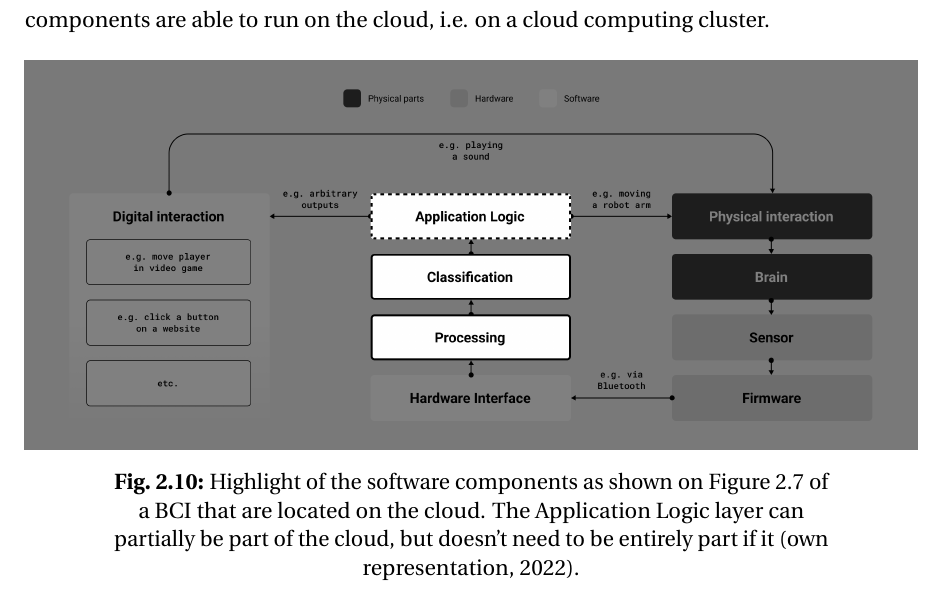
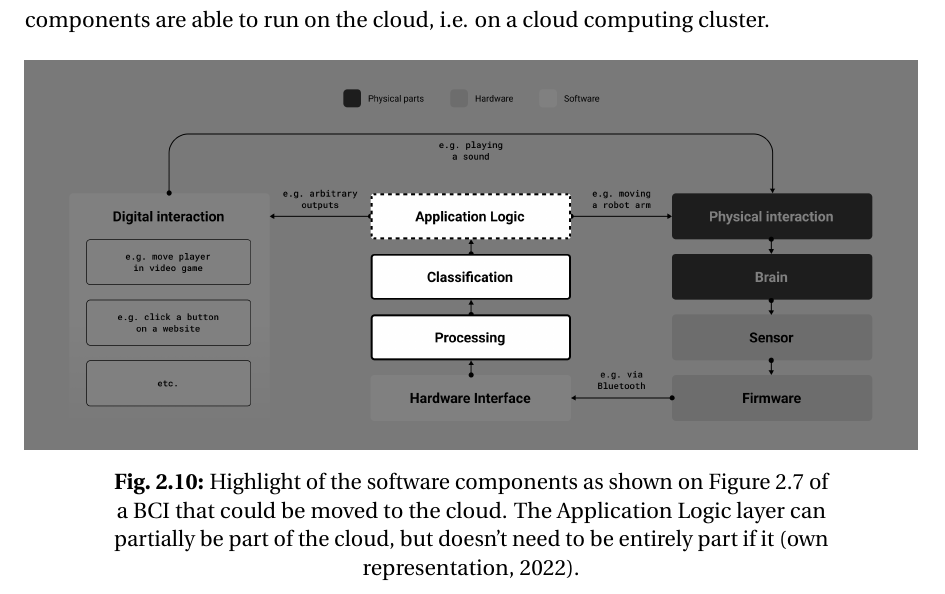
Before and after one commit to danburonline/spatial-place, a LaTeX thesis (thesis/src/thesis.tex, which reads thesis/src/Chapter2/chapter2.tex): part of page 25 of 35, cut so that both start at the same text. Compiled offline with pdfLaTeX.

Commit message:
Reading through chapter 2: small adjustment

```diff
--- a/thesis/src/Chapter2/chapter2.tex
+++ b/thesis/src/Chapter2/chapter2.tex
@@ -169,7 +169,7 @@ Having a look at \autoref{fig:nci-components} we can see that the three software
 \begin{figure}[!ht]
   \centering
   \includegraphics[width=\linewidth]{nci-components.png}
-  \caption{Highlight of the software components as shown on \autoref{fig:bci-components} of a BCI that are located on the cloud. The Application Logic layer can partially be part of the cloud, but doesn't need to be entirely part if it (own representation, 2022).}
+  \caption{Highlight of the software components as shown on \autoref{fig:bci-components} of a BCI that could be moved to the cloud. The Application Logic layer can partially be part of the cloud, but doesn't need to be entirely part if it (own representation, 2022).}
   \label{fig:nci-components}
 \end{figure}
 
```
Also changed, not shown: thesis/src/thesis.pdf.
